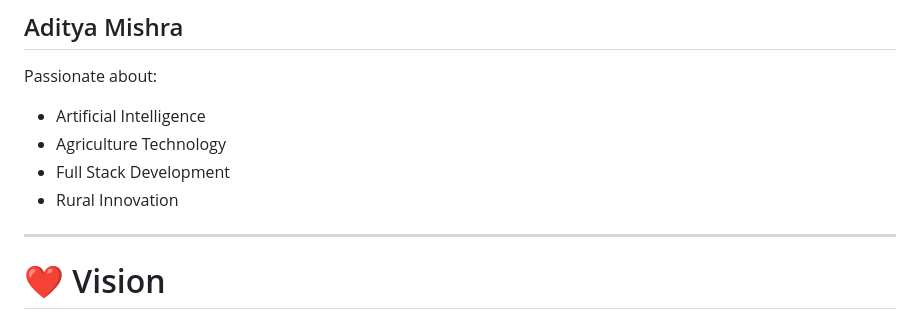
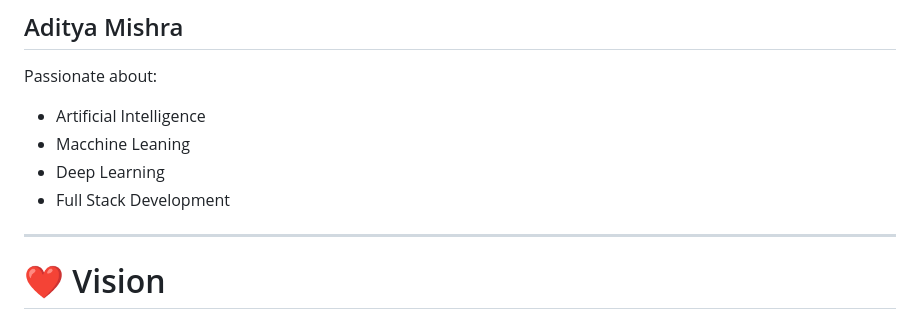
Before and after one commit to Adi-ADI2005/KishanSaathiAI, a Markdown page: README.md, the part around the change. Drawn GitHub-style.

```diff
--- a/README.md
+++ b/README.md
@@ -268,9 +268,10 @@ python app.py
 
 Passionate about:
 - Artificial Intelligence
-- Agriculture Technology
+- Macchine Leaning
+- Deep Learning
 - Full Stack Development
-- Rural Innovation
+
 
 ---
 
```
